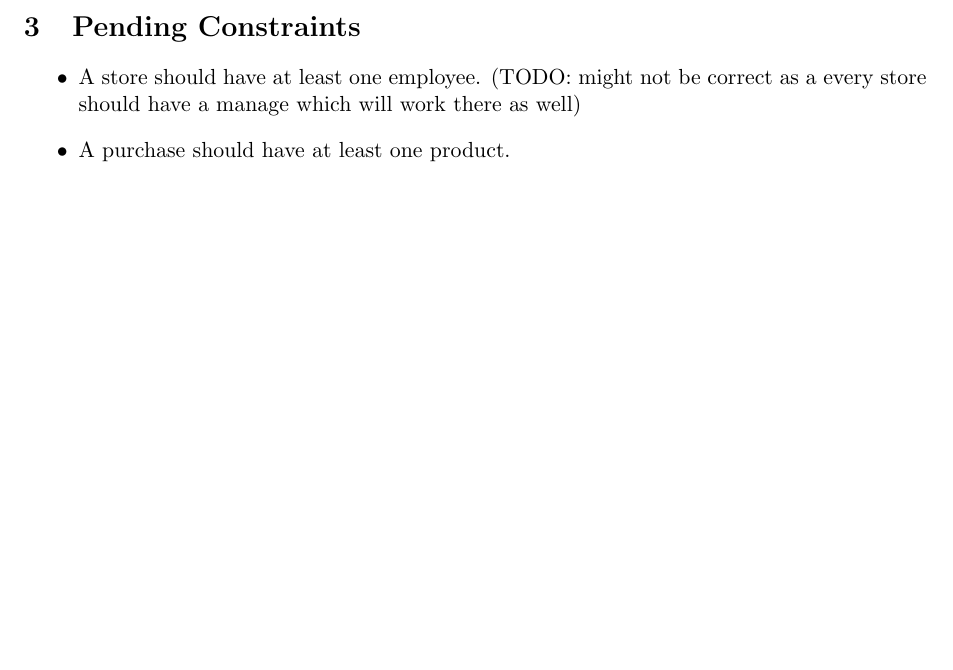
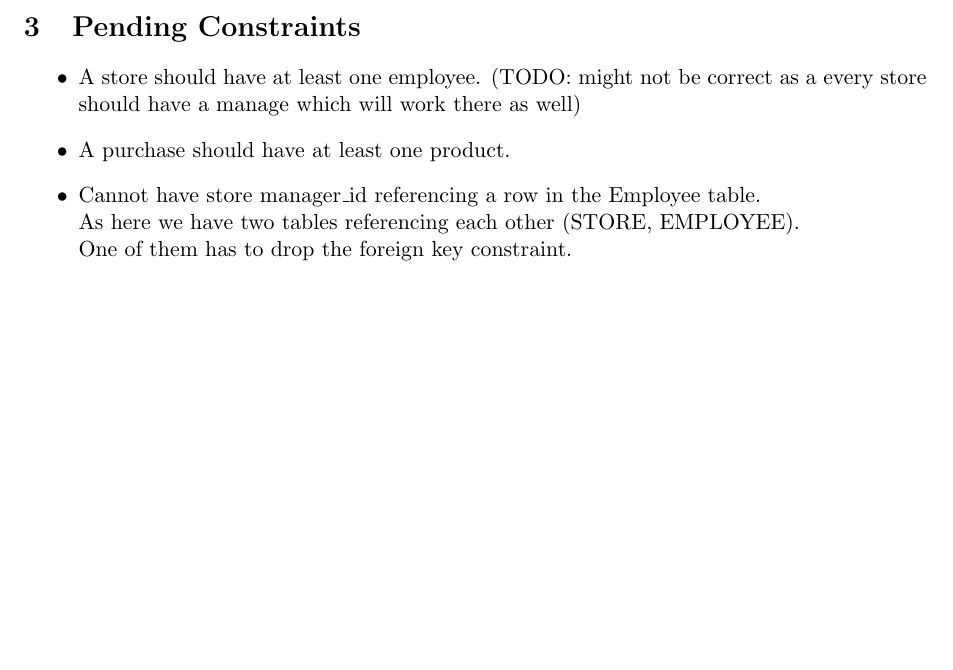
Before and after one commit to EonP/PaintStoreDB, a LaTeX document (project2/project2.tex): part of page 2 of 2, cut so that both start at the same text, the shorter picture padded with empty space. Compiled offline with pdfLaTeX.

Commit message:
pdf upadte • modifier response to question 3

```diff
--- a/project2/project2.tex
+++ b/project2/project2.tex
@@ -59,6 +59,13 @@
 \begin{itemize}
     \item A store should have at least one employee. (TODO: might not be correct as a every store should have a manage which will work there as well)
     \item A purchase should have at least one product.
+    \item Cannot have store manager\_id referencing a row in the Employee table.\\
+        As here we have two tables referencing each other (STORE, EMPLOYEE).\\
+        One of them has to drop the foreign key constraint.
+        % -- Add STORE constraint after EMPLOYEE table is created
+        % ALTER TABLE STORE
+        % ADD CONSTRAINT FK_store_manager FOREIGN KEY(manager_id) REFERENCES EMPLOYEE(e_id);
+
 \end{itemize}
 
 
```
Also changed, not shown: project2/project2.pdf, 3 other files.
